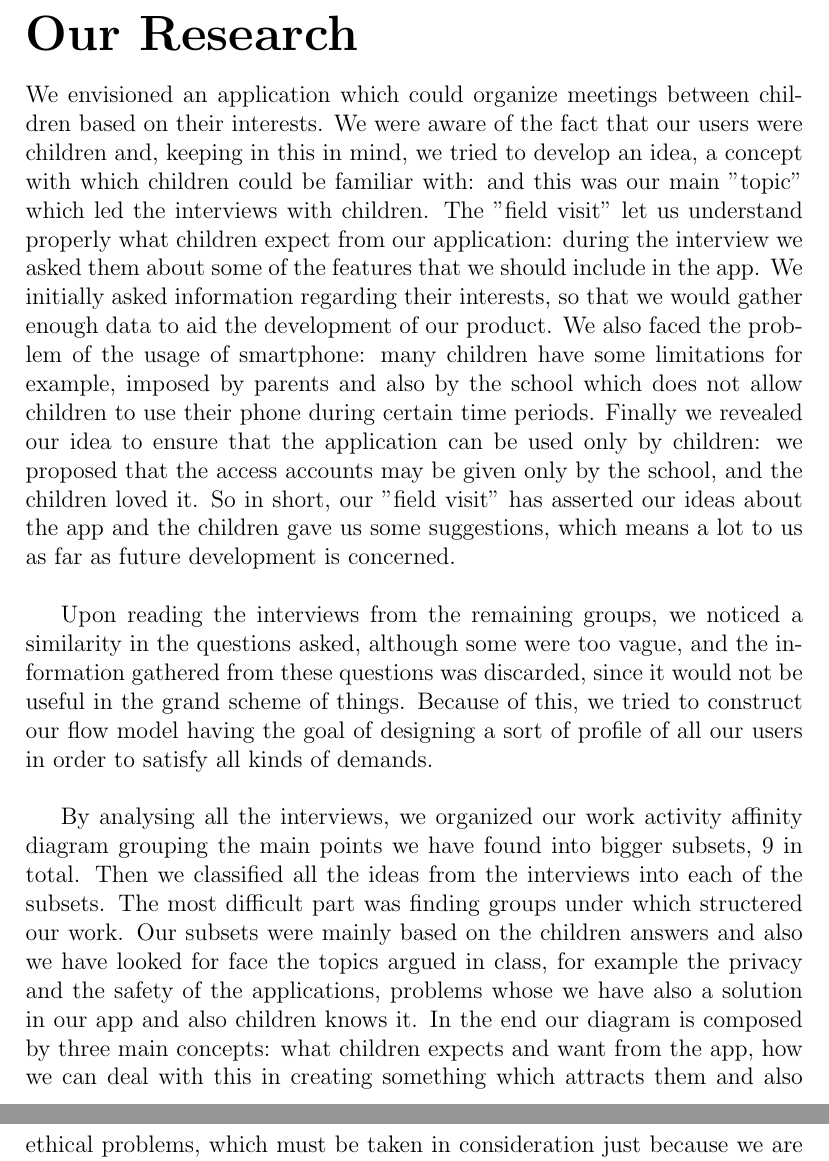
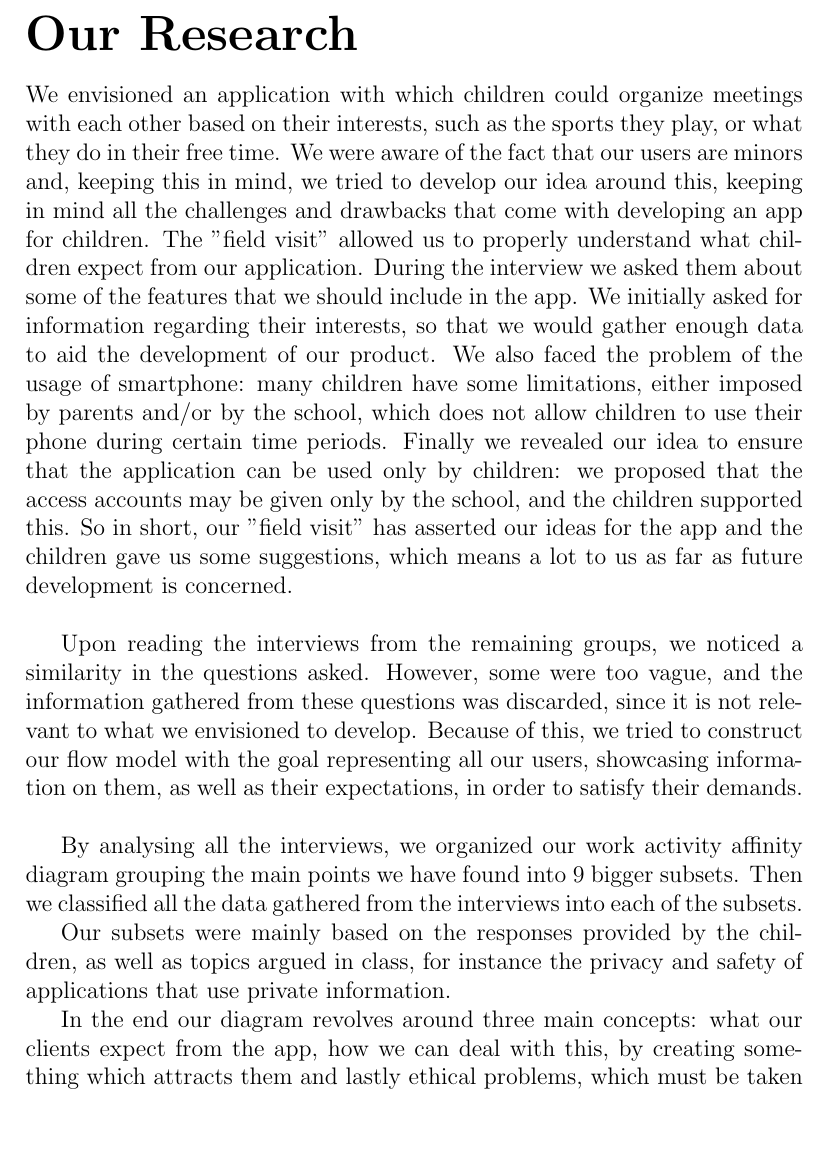
Before and after one commit to alextheraccoon/thecoolgroup7, a LaTeX document (inquiry_analysis.tex): two parts of pages 2 and 3 of 4 before the commit and part of page 2 of 4 after it, the two joined at a grey line, cut so that both start at the same text, the shorter picture padded with empty space. Compiled offline with pdfLaTeX.

Commit message:
did the thing

```diff
--- a/inquiry_analysis.tex
+++ b/inquiry_analysis.tex
@@ -15,42 +15,44 @@
 	\pagestyle{empty}
 	\maketitle
 	\section*{\huge Our Research}
-	We envisioned an application which could organize meetings
-	between children based on their interests. We were aware of the fact
-	that our users were children and, keeping in
-	this in mind, we tried to develop an idea, a concept with which
-	children could be familiar with: and this was our main "topic" which led the
-	interviews with children. The "field visit" let us understand properly
-	what children expect from our application: during the interview we asked
+	We envisioned an application with which children could organize meetings
+	with each other based on their interests, such as the sports they play,
+	or what they do in their free time. We were aware of the fact
+	that our users are minors and, keeping this in mind, we tried to develop
+	our idea around this, keeping in mind all the challenges and drawbacks
+	that come with developing an app for children. The "field visit" allowed us to properly
+	understand what children expect from our application. During the interview we asked
 	them about some of the features that we should include in the app.
-	We initially asked information regarding their interests, so that
+	We initially asked for information regarding their interests, so that
 	we would gather enough data to aid the development of our product.
-	We also faced the problem of the usage of smartphone: many children have some limitations for example,
-	imposed by parents and also by the school which does not allow children
+	We also faced the problem of the usage of smartphone: many children have some limitations, either
+	imposed by parents and/or by the school, which does not allow children
 	to use their phone during certain time periods. Finally we revealed our idea to
 	ensure that the application can be used only by children: we
 	proposed that the access accounts may be given only by the school, and the
-	children loved it. So in short, our "field visit" has
-	asserted our ideas about the app and the children gave us some suggestions,
+	children supported this. So in short, our "field visit" has
+	asserted our ideas for the app and the children gave us some suggestions,
 	which means a lot to us as far as future development is concerned.\\
 
 	Upon reading the interviews from the remaining groups, we noticed
-	a similarity in the questions asked, although some were too vague,
+	a similarity in the questions asked. However, some were too vague,
 	and the information gathered from these questions was discarded,
-	since it would not be useful in the grand scheme of things.
-	Because of this, we tried to construct our flow model having the goal
-	of designing a sort of profile of all our users in order to satisfy all kinds of demands.\\
+	since it is not relevant to what we envisioned to develop.
+	Because of this, we tried to construct our flow model with the goal
+	representing all our users, showcasing information on them,
+	as well as their expectations, in order to satisfy their demands.\\
 
-	By analysing all the interviews, we organized our work activity affinity diagram grouping the main points
-	we have found into bigger subsets, 9 in total. Then we classified all the ideas
-	from the interviews into each of the subsets. The most difficult part was finding groups under
-	which structered our work. Our subsets were mainly based on the children
-	answers and also we have looked for face the topics argued in class, for
-	example the privacy and the safety of the applications, problems whose we
-	have also a solution in our app and also children knows it. In the end our diagram
-	is composed by three main concepts: what children expects and want from the app,
-	how we can deal with this in creating something which attracts them and also ethical
-	problems, which must be taken in consideration just because we are talking about
+	By analysing all the interviews, we organized our work activity affinity diagram
+	grouping the main points we have found into 9 bigger subsets.
+	Then we classified all the data gathered from the interviews into each of the subsets.
+
+	Our subsets were mainly based on the responses provided by the children,
+	as well as topics argued in class, for instance the privacy and safety of
+	applications that use private information.
+
+	In the end our diagram revolves around three main concepts:
+	what our clients expect from the app, how we can deal with this, by creating something which attracts them
+	and lastly ethical problems, which must be taken in consideration since we are talking about
 	children. Our work looked this way: \\\\\\
 	\includegraphics[width = 1.0\linewidth]{affinity_diagram.jpg}\break
 
```
Also changed, not shown: inquiry_analysis.pdf, inquiry_analysis.tex (36 more changed lines).
